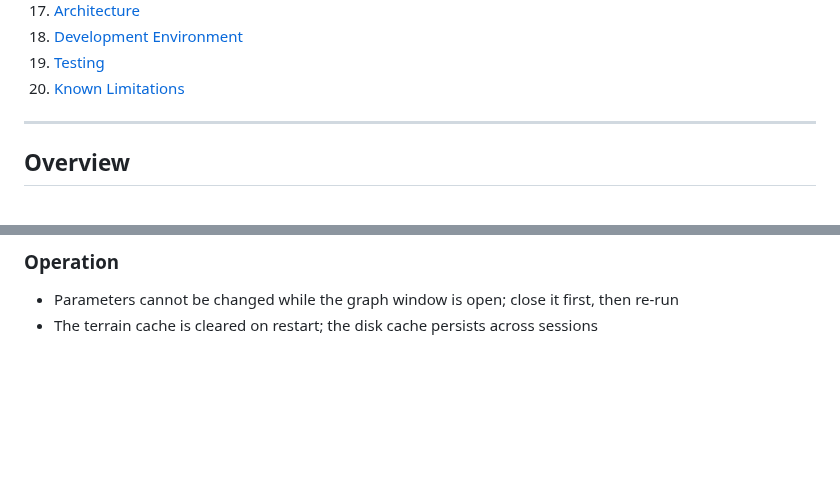
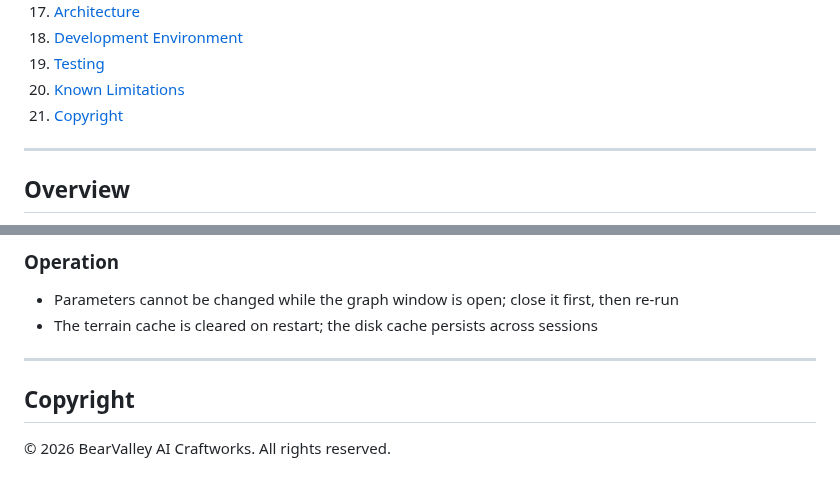
Before and after one commit to kumahide/radiosim, a Markdown page: README_en.md, 2 parts joined by grey strips. GitHub-like rendering; blank space fills up the shorter version.

Commit message:
docs: 開発者 README にも著作権節を入れる
バイナリ README（ja/en）と `README.md` は持っているのに、開発者 README だけ
著作権表記が無かった。表記・見出し・目次の入れ方はバイナリ側に揃える。

Co-Authored-By: Claude Opus 5 <noreply@anthropic.com>

```diff
--- a/README_en.md
+++ b/README_en.md
@@ -27,6 +27,7 @@ Automatically retrieves DEM (Digital Elevation Model) data from the Geospatial I
 18. [Development Environment](#development-environment)
 19. [Testing](#testing)
 20. [Known Limitations](#known-limitations)
+21. [Copyright](#copyright)
 
 ---
 
@@ -970,3 +971,9 @@ Launching with a different interpreter logs a warning (to the log file and stder
 
 - Parameters cannot be changed while the graph window is open; close it first, then re-run
 - The terrain cache is cleared on restart; the disk cache persists across sessions
+
+---
+
+## Copyright
+
+© 2026 BearValley AI Craftworks. All rights reserved.
```
Also changed, not shown: README_ja.md (+7 -0 lines).
